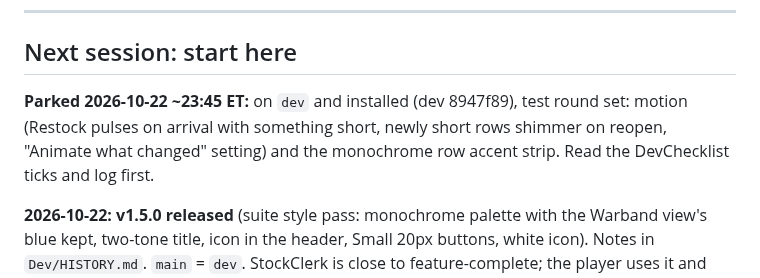
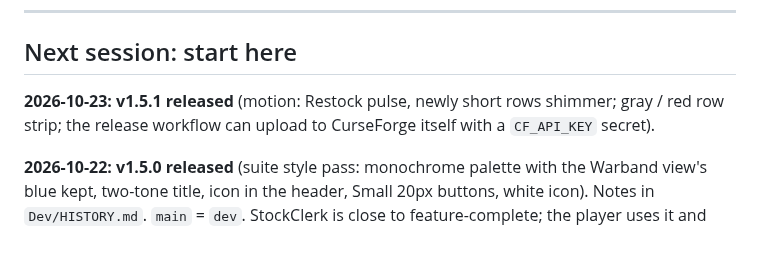
Before and after one commit to TheWolfIsLoose/StockClerk, a Markdown page: Dev/ROADMAP.md, the part around the change. Rendered like a GitHub page; blank space fills up the shorter version.

Commit message:
Roadmap: released
Co-Authored-By: Claude Opus 5.5 <noreply@anthropic.com>
Claude-Session: https://claude.ai/code/session_01Utxd1mRi6HHTiif7MtfG6V

```diff
--- a/Dev/ROADMAP.md
+++ b/Dev/ROADMAP.md
@@ -11,7 +11,7 @@ disagree), **Open** (needs an answer before build).
 
 ## Next session: start here
 
-**Parked 2026-10-22 ~23:45 ET:** on `dev` and installed (dev 8947f89), test round set: motion (Restock pulses on arrival with something short, newly short rows shimmer on reopen, "Animate what changed" setting) and the monochrome row accent strip. Read the DevChecklist ticks and log first.
+**2026-10-23: v1.5.1 released** (motion: Restock pulse, newly short rows shimmer; gray / red row strip; the release workflow can upload to CurseForge itself with a `CF_API_KEY` secret).
 
 **2026-10-22: v1.5.0 released** (suite style pass: monochrome palette with the Warband view's blue kept, two-tone title, icon in the header, Small 20px buttons, white icon). Notes in `Dev/HISTORY.md`. `main` = `dev`. StockClerk is close to feature-complete; the player uses it and collects feedback.
 
```
